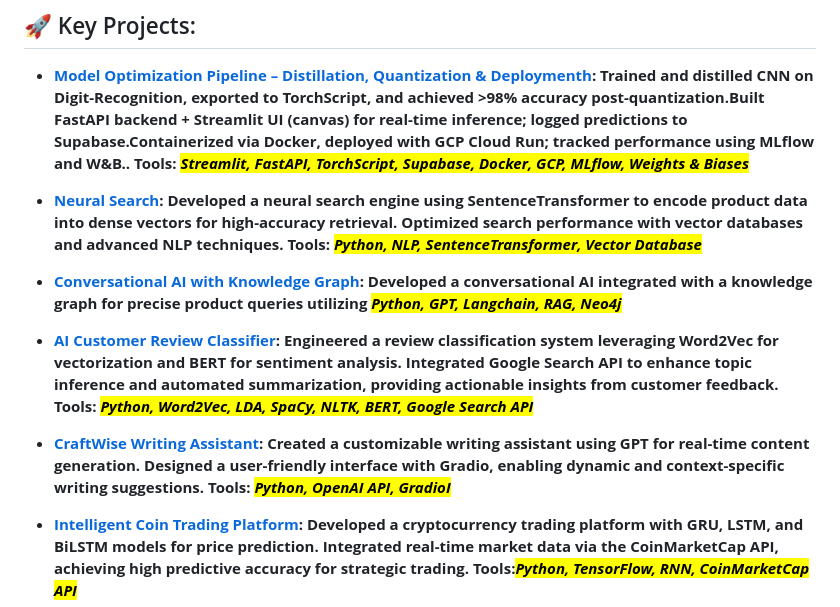
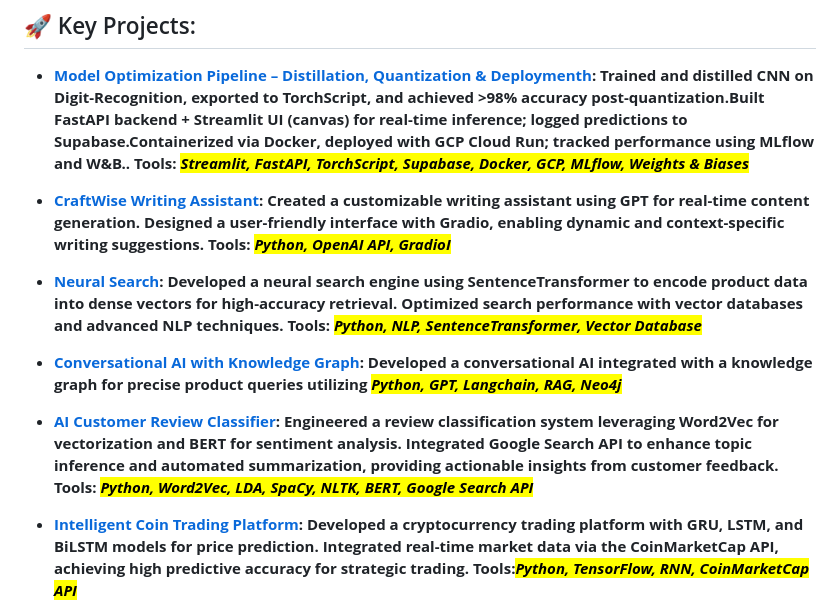
Before and after one commit to othnielObasi/othnielObasi, a Markdown page: README.md, the part around one of its changes. GitHub-like rendering.

```diff
--- a/README.md
+++ b/README.md
@@ -8,12 +8,13 @@
 ## 🚀 Key Projects:
 - **[Model Optimization Pipeline – Distillation, Quantization & Deploymenth](https://pytorch-mnist-classifier.streamlit.app/)**: Trained and distilled CNN on Digit-Recognition, exported to TorchScript, and achieved >98% accuracy post-quantization.Built FastAPI backend + Streamlit UI (canvas) for real-time inference; logged predictions to Supabase.Containerized via Docker, deployed with GCP Cloud Run; tracked performance using MLflow and W&B.. <b>Tools</b>: *<mark>Streamlit, FastAPI, TorchScript, Supabase, Docker, GCP, MLflow, Weights & Biases</maek>*
 
+- **[CraftWise Writing Assistant](https://craftwise-v1.streamlit.app/)**: Created a customizable writing assistant using GPT for real-time content generation. Designed a user-friendly interface with Gradio, enabling dynamic and context-specific writing suggestions. Tools:  *<mark>Python, OpenAI API, GradioI</mark>*
+
 - **[Neural Search](#)**: Developed a neural search engine using SentenceTransformer to encode product data into dense vectors for high-accuracy retrieval. Optimized search performance with vector databases and advanced NLP techniques. <b>Tools</b>: *<mark>Python, NLP, SentenceTransformer, Vector Database</maek>*
 
 - **[Conversational AI with Knowledge Graph](#)**: Developed a conversational AI integrated with a knowledge graph for precise product queries utilizing *<mark>Python, GPT, Langchain, RAG, Neo4j</mark>*
 
 - **[AI Customer Review Classifier](#)**: Engineered a review classification system leveraging Word2Vec for vectorization and BERT for sentiment analysis. Integrated Google Search API to enhance topic inference and automated summarization, providing actionable insights from customer feedback. Tools:  *<mark>Python, Word2Vec, LDA, SpaCy, NLTK, BERT, Google Search API</mark>*
-- **[CraftWise Writing Assistant](https://craftwise-v1.streamlit.app/)**: Created a customizable writing assistant using GPT for real-time content generation. Designed a user-friendly interface with Gradio, enabling dynamic and context-specific writing suggestions. Tools:  *<mark>Python, OpenAI API, GradioI</mark>*
 
 - **[Intelligent Coin Trading Platform](#)**: Developed a cryptocurrency trading platform with GRU, LSTM, and BiLSTM models for price prediction. Integrated real-time market data via the CoinMarketCap API, achieving high predictive accuracy for strategic trading.  Tools:*<mark>Python, TensorFlow, RNN, CoinMarketCap API</mark>*
 
```
Also changed, not shown: other parts of README.md (+1 -1 lines).
